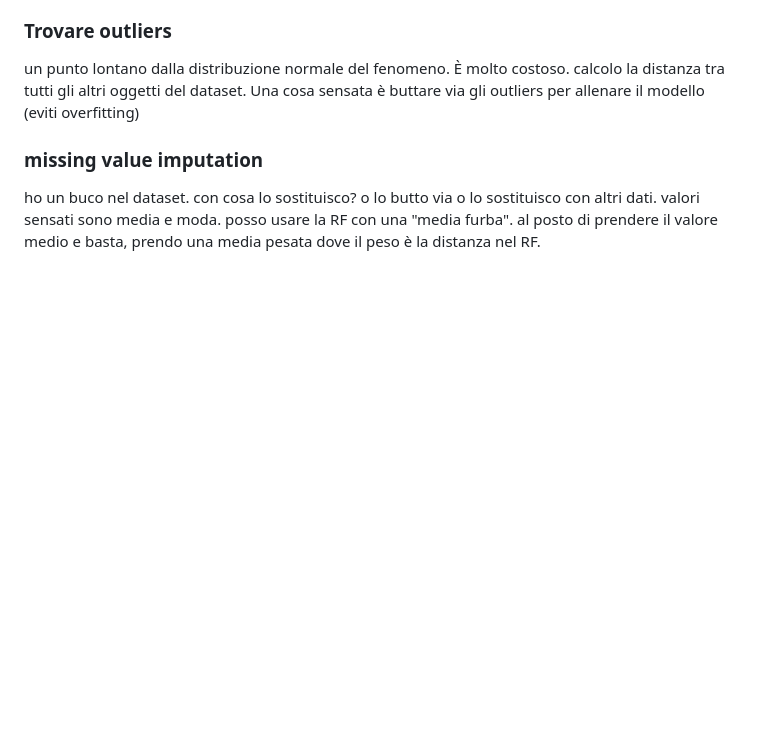
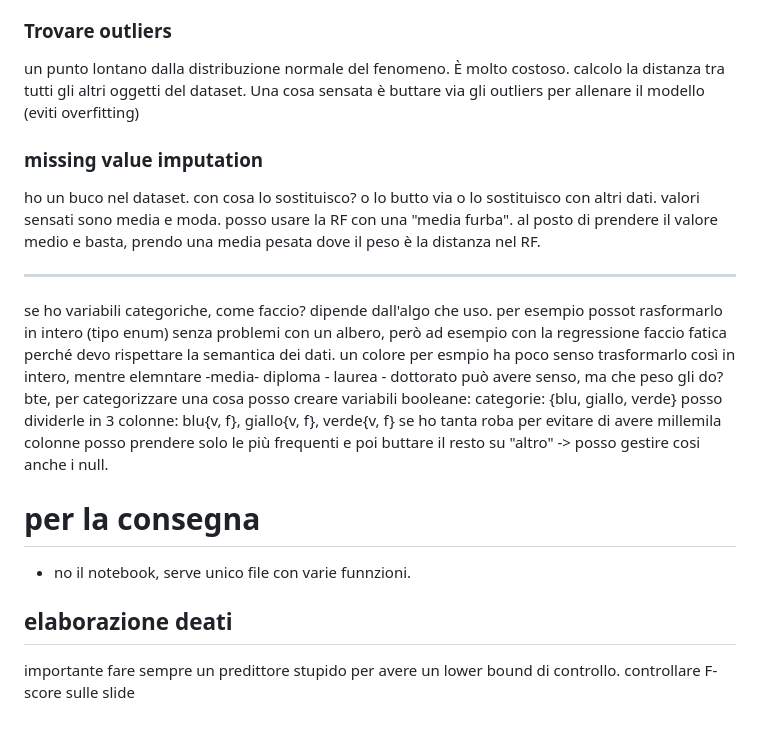
Before and after one commit to dadezz/CaFoscari, a Markdown page: 11 - Data and web mining/Ensemble Methods.md, the part around the change. Drawn GitHub-style; blank space fills up the shorter version.

Commit message:
ensemble

```diff
--- a/11 - Data and web mining/Ensemble Methods.md
+++ b/11 - Data and web mining/Ensemble Methods.md
@@ -123,3 +123,18 @@ calcolo la distanza tra tutti gli altri oggetti del dataset. Una cosa sensata è
 ### missing value imputation
 ho un buco nel dataset. con cosa lo sostituisco?
 o lo butto via o lo sostituisco con altri dati. valori sensati sono media e moda. posso usare la RF con una "media furba". al posto di prendere il valore medio e basta, prendo una media pesata dove il peso è la distanza nel RF.
+
+********************************************************
+
+
+se ho variabili categoriche, come faccio?
+dipende dall'algo che uso. per esempio possot rasformarlo in intero (tipo enum) senza problemi con un albero, però ad esempio con la regressione faccio fatica perché devo rispettare la semantica dei dati. un colore per esmpio ha poco senso trasformarlo così in intero, mentre elemntare -media- diploma - laurea - dottorato può avere senso, ma che peso gli do?
+bte, per categorizzare una cosa posso creare variabili booleane:
+categorie: {blu, giallo, verde} posso dividerle in 3 colonne: blu{v, f}, giallo{v, f}, verde{v, f}
+se ho tanta roba per evitare di avere millemila colonne posso prendere solo le più frequenti e poi buttare il resto su "altro" -> posso gestire cosi anche i null.
+
+# per la consegna
+* no il notebook, serve unico file con varie funnzioni.
+## elaborazione deati
+importante fare sempre un predittore stupido per avere un lower bound di controllo.
+controllare F-score sulle slide
```
Also changed, not shown: 11 - Data and web mining/progetto/idee.md (added, +6 -0 lines).
